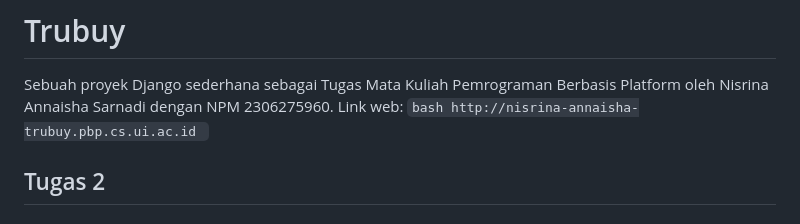
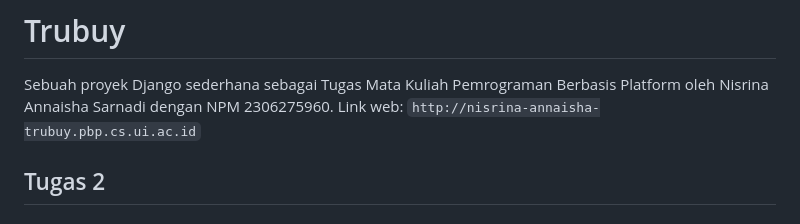
Before and after one commit to nsrnannaisha/Truby-PBP, a Markdown page: README.md, the part around the change. Rendered like a GitHub page.

````diff
--- a/README.md
+++ b/README.md
@@ -1,10 +1,7 @@
 # Trubuy
 
 Sebuah proyek Django sederhana sebagai Tugas Mata Kuliah Pemrograman Berbasis Platform oleh Nisrina Annaisha Sarnadi dengan NPM 2306275960.
-Link web:
-    ```bash
-    http://nisrina-annaisha-trubuy.pbp.cs.ui.ac.id
-    ```
+Link web: ```http://nisrina-annaisha-trubuy.pbp.cs.ui.ac.id```
 
 ## Tugas 2
 
````
